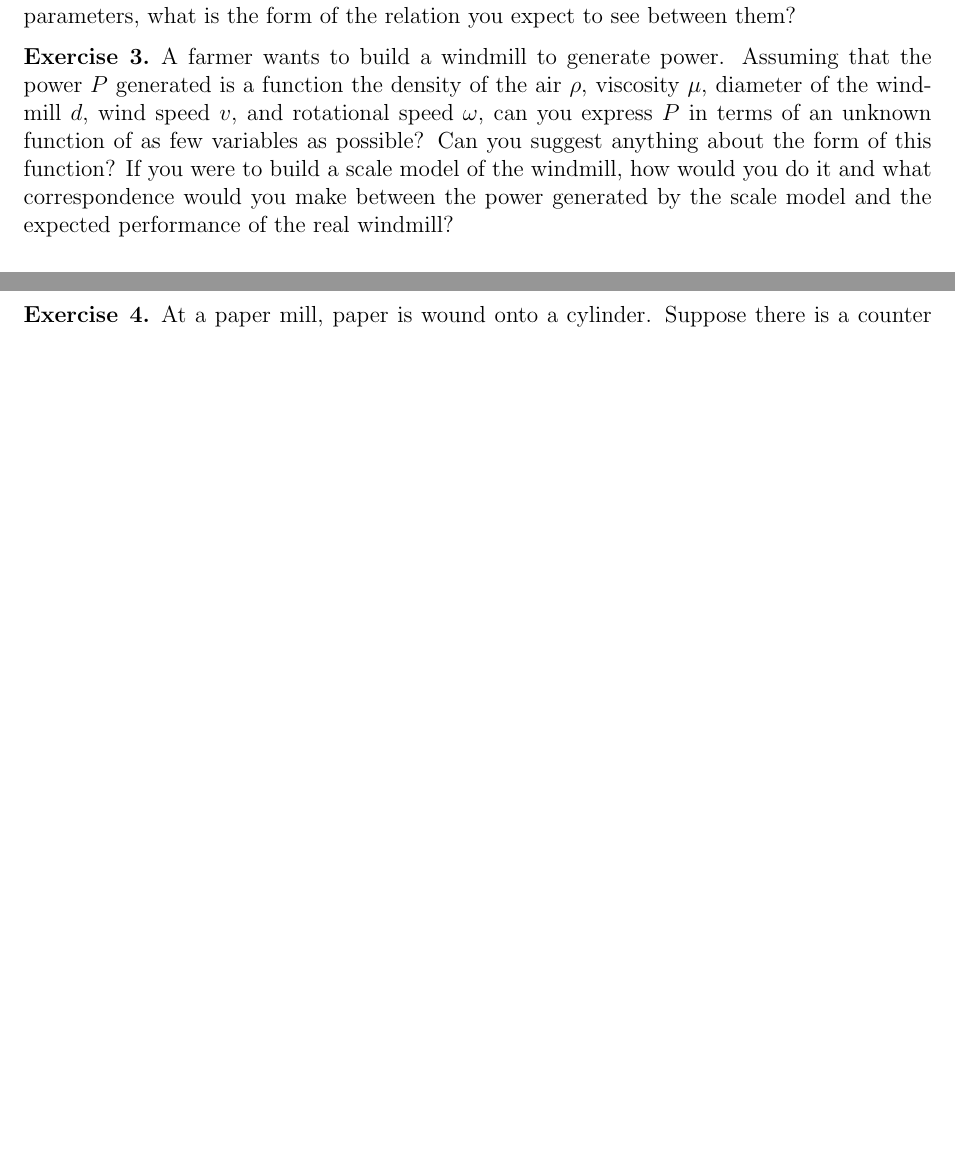
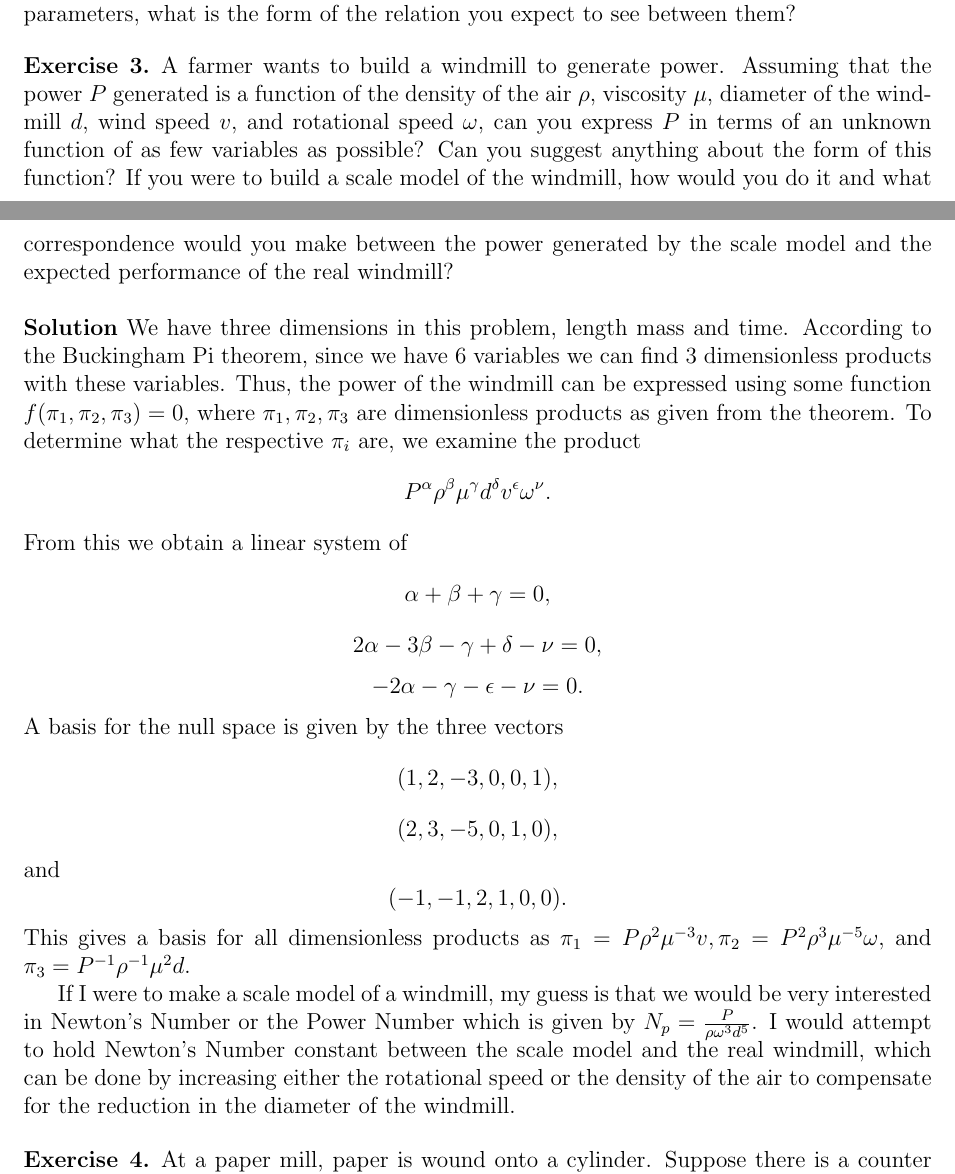
Before and after one commit to crin3765/5470, a LaTeX problem sheet (hw1.tex): two parts of pages 1 and 2 of 2, joined at a grey line, cut so that both start at the same text, the shorter picture padded with empty space. Compiled offline with pdfLaTeX.

Commit message:
Completed answer for hw1, problem 3

```diff
--- a/hw1.tex
+++ b/hw1.tex
@@ -61,7 +61,15 @@ Consider a pendulum. Let $T$ be the period of the oscillation, $d$ be the maximu
 
 \begin{exercise}{3}
 A farmer wants to build a windmill to generate power. Assuming that the power $P$
-generated is a function the density of the air $\rho$, viscosity $\mu$, diameter of the windmill $d$, wind speed $v$, and rotational speed $\omega$, can you express $P$ in terms of an unknown function of as few variables as possible? Can you suggest anything about the form of this function? If you were to build a scale model of the windmill, how would you do it and what correspondence would you make between the power generated by the scale model and the expected performance of the real windmill?
+generated is a function of the density of the air $\rho$, viscosity $\mu$, diameter of the windmill $d$, wind speed $v$, and rotational speed $\omega$, can you express $P$ in terms of an unknown function of as few variables as possible? Can you suggest anything about the form of this function? If you were to build a scale model of the windmill, how would you do it and what correspondence would you make between the power generated by the scale model and the expected performance of the real windmill?
+\\
+\\
+\textbf{Solution}
+We have three dimensions in this problem, length mass and time. According to the Buckingham Pi theorem, since we have 6 variables we can find 3 dimensionless products with these variables. Thus, the power of the windmill can be expressed using some function $f(\pi_1, \pi_2, \pi_3) = 0$, where $\pi_1, \pi_2, \pi_3$ are dimensionless products as given from the theorem. To determine what the respective $\pi_i$ are, we examine the product
+$$P^\alpha \rho^\beta \mu^\gamma d^\delta v^\epsilon \omega^\nu.$$
+From this we obtain a linear system of $$\alpha + \beta + \gamma = 0,$$ $$2 \alpha - 3\beta - \gamma + \delta - \nu = 0,$$ $$-2 \alpha - \gamma -  \epsilon - \nu = 0.$$ A basis for the null space is given by the three vectors $$(1, 2, -3, 0, 0, 1),$$ $$(2, 3, -5, 0, 1, 0),$$ and $$(-1, -1, 2, 1, 0, 0).$$ This gives a basis for all dimensionless products as $\pi_1 = P \rho^2 \mu^{-3} v, \pi_2 = P^2 \rho^3 \mu^{-5} \omega,$ and $\pi_3 = P^{-1} \rho^{-1} \mu^2d$.
+
+If I were to make a scale model of a windmill, my guess is that we would be very interested in Newton's Number or the Power Number which is given by $N_p = \frac{P}{\rho \omega^3 d^5}$. I would attempt to hold Newton's Number constant between the scale model and the real windmill, which can be done by increasing either the rotational speed or the density of the air to compensate for the reduction in the diameter of the windmill.
 \end{exercise}
 
 \begin{exercise}{4}
```
Also changed, not shown: hw1.pdf.
